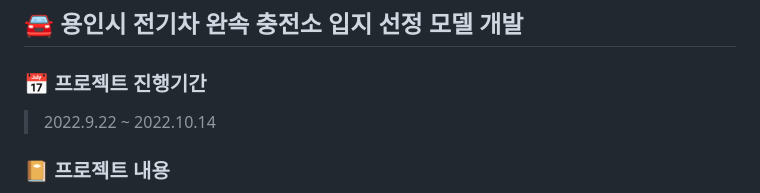
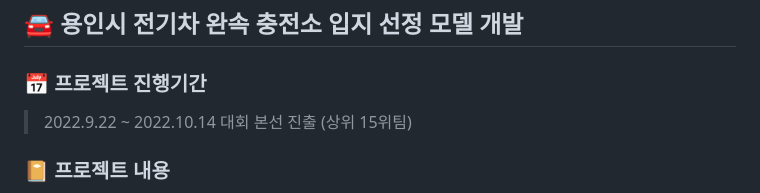
Before and after one commit to vzb888/The-Location-Optimaizaiton-of-EV-Standard-Charging-Station-in-Yongin-Si, a Markdown page: README.md, the part around the change. Drawn GitHub-style.

```diff
--- a/README.md
+++ b/README.md
@@ -7,7 +7,7 @@
 ### 📅 프로젝트 진행기간
 
 > 2022.9.22 ~ 2022.10.14
->
+> 대회 본선 진출 (상위 15위팀)
 
 ### 📔 프로젝트 내용
 
```
